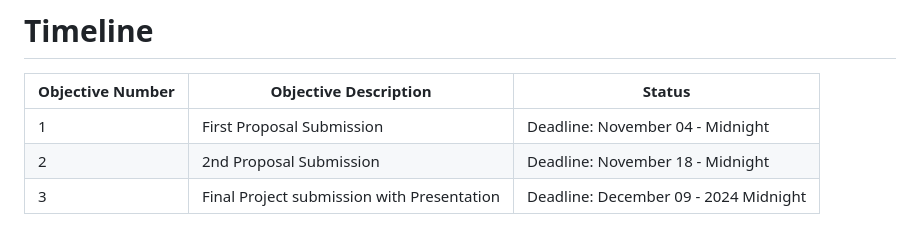
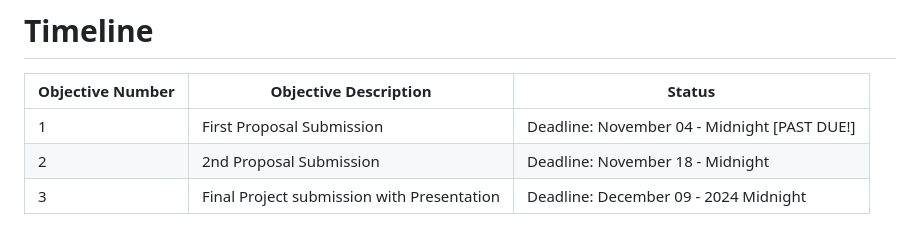
Before and after one commit to MrThomasAnthony/SolarSys, a Markdown page: README.md, the part around the change. Drawn GitHub-style.

```diff
--- a/README.md
+++ b/README.md
@@ -44,7 +44,7 @@ To create the celestial bodies, I'll use 3D primitives such as spheres and refin
 
 | Objective Number | Objective Description                                     | Status                                  |
 |------------------|-----------------------------------------------------------|-----------------------------------------|
-| 1                | First Proposal Submission                                 | Deadline: November 04 - Midnight        |
+| 1                | First Proposal Submission                                 | Deadline: November 04 - Midnight [PAST DUE!]        |
 | 2                | 2nd Proposal Submission                                   | Deadline: November 18 - Midnight        |
 | 3                | Final Project submission with Presentation                | Deadline: December 09 - 2024 Midnight   |
 
```
